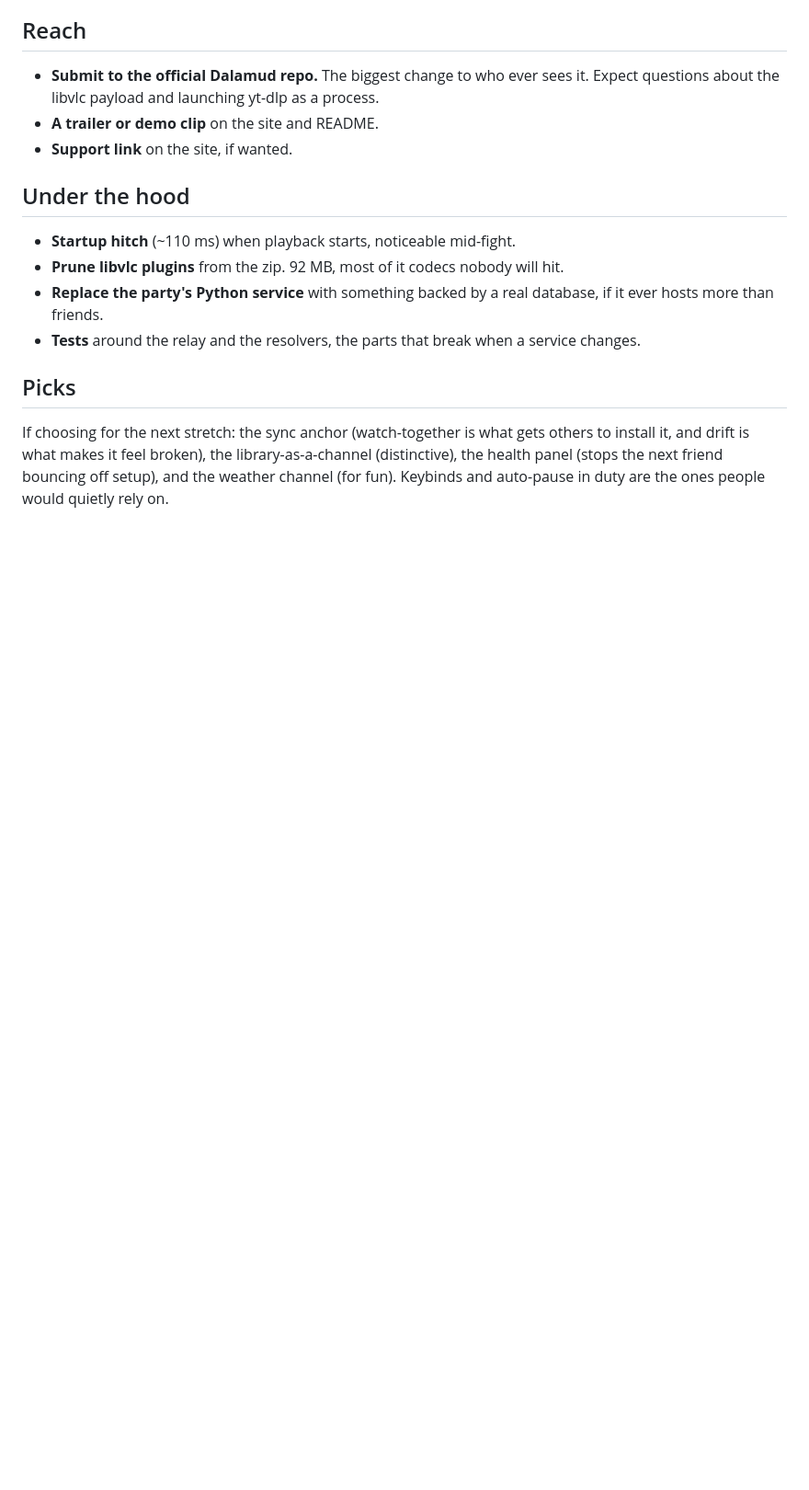
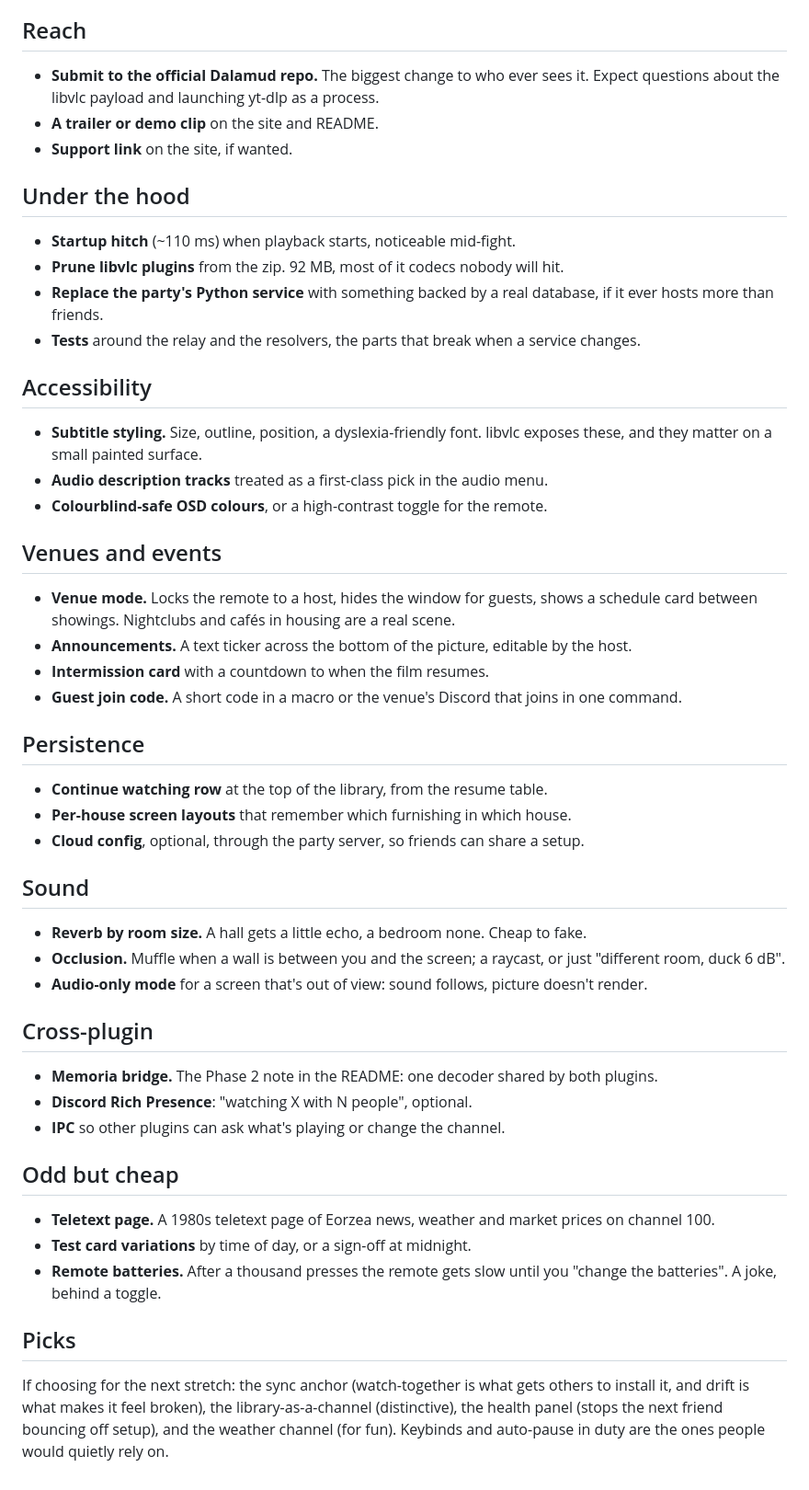
Before and after one commit to CorkedFever/Aetherstream, a Markdown page: IDEAS.md, the part around the change. Shown at 92% size. GitHub-like rendering; blank space fills up the shorter version.

Commit message:
IDEAS.md: accessibility, venues, sound, cross-plugin
Co-Authored-By: Claude Fable 5.1 <noreply@anthropic.com>

```diff
--- a/IDEAS.md
+++ b/IDEAS.md
@@ -97,6 +97,47 @@ they would change the experience.
   hosts more than friends.
 - **Tests** around the relay and the resolvers, the parts that break when a service changes.
 
+## Accessibility
+
+- **Subtitle styling.** Size, outline, position, a dyslexia-friendly font. libvlc exposes these,
+  and they matter on a small painted surface.
+- **Audio description tracks** treated as a first-class pick in the audio menu.
+- **Colourblind-safe OSD colours**, or a high-contrast toggle for the remote.
+
+## Venues and events
+
+- **Venue mode.** Locks the remote to a host, hides the window for guests, shows a schedule card
+  between showings. Nightclubs and cafés in housing are a real scene.
+- **Announcements.** A text ticker across the bottom of the picture, editable by the host.
+- **Intermission card** with a countdown to when the film resumes.
+- **Guest join code.** A short code in a macro or the venue's Discord that joins in one command.
+
+## Persistence
+
+- **Continue watching row** at the top of the library, from the resume table.
+- **Per-house screen layouts** that remember which furnishing in which house.
+- **Cloud config**, optional, through the party server, so friends can share a setup.
+
+## Sound
+
+- **Reverb by room size.** A hall gets a little echo, a bedroom none. Cheap to fake.
+- **Occlusion.** Muffle when a wall is between you and the screen; a raycast, or just
+  "different room, duck 6 dB".
+- **Audio-only mode** for a screen that's out of view: sound follows, picture doesn't render.
+
+## Cross-plugin
+
+- **Memoria bridge.** The Phase 2 note in the README: one decoder shared by both plugins.
+- **Discord Rich Presence**: "watching X with N people", optional.
+- **IPC** so other plugins can ask what's playing or change the channel.
+
+## Odd but cheap
+
+- **Teletext page.** A 1980s teletext page of Eorzea news, weather and market prices on channel 100.
+- **Test card variations** by time of day, or a sign-off at midnight.
+- **Remote batteries.** After a thousand presses the remote gets slow until you "change the
+  batteries". A joke, behind a toggle.
+
 ## Picks
 
 If choosing for the next stretch: the sync anchor (watch-together is what gets others to
```
